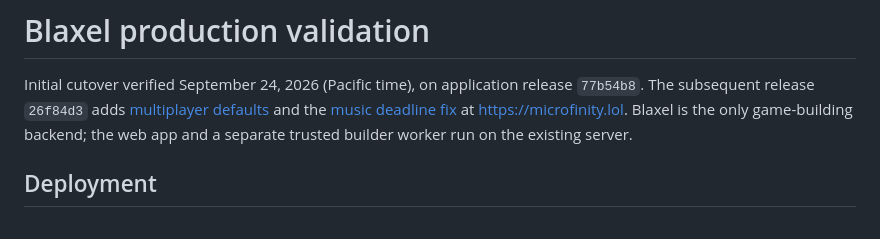
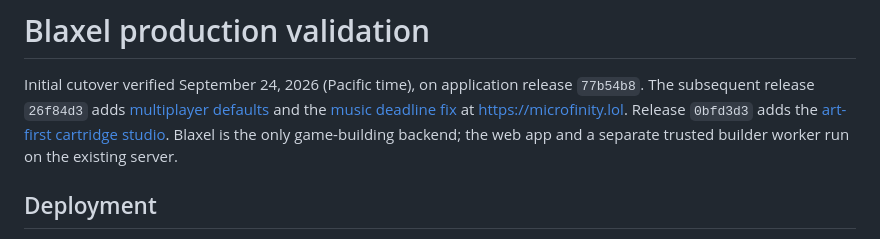
Before and after one commit to finbarr/microfinity, a Markdown page: docs/BLAXEL_PRODUCTION_VALIDATION.md, the part around the change. GitHub-like rendering.

```diff
--- a/docs/BLAXEL_PRODUCTION_VALIDATION.md
+++ b/docs/BLAXEL_PRODUCTION_VALIDATION.md
@@ -4,6 +4,7 @@ Initial cutover verified September 24, 2026 (Pacific time), on application relea
 `77b54b8`. The subsequent release `26f84d3` adds
 [multiplayer defaults](MULTIPLAYER_GENERATION_VALIDATION.md) and the
 [music deadline fix](GENERATION_MUSIC_STALL.md) at https://microfinity.lol.
+Release `0bfd3d3` adds the [art-first cartridge studio](ART_FIRST_STUDIO.md).
 Blaxel is the only game-building backend; the web app
 and a separate trusted builder worker run on the existing server.
 
```
Also changed, not shown: docs/ART_FIRST_STUDIO.md (+34 -2 lines).
